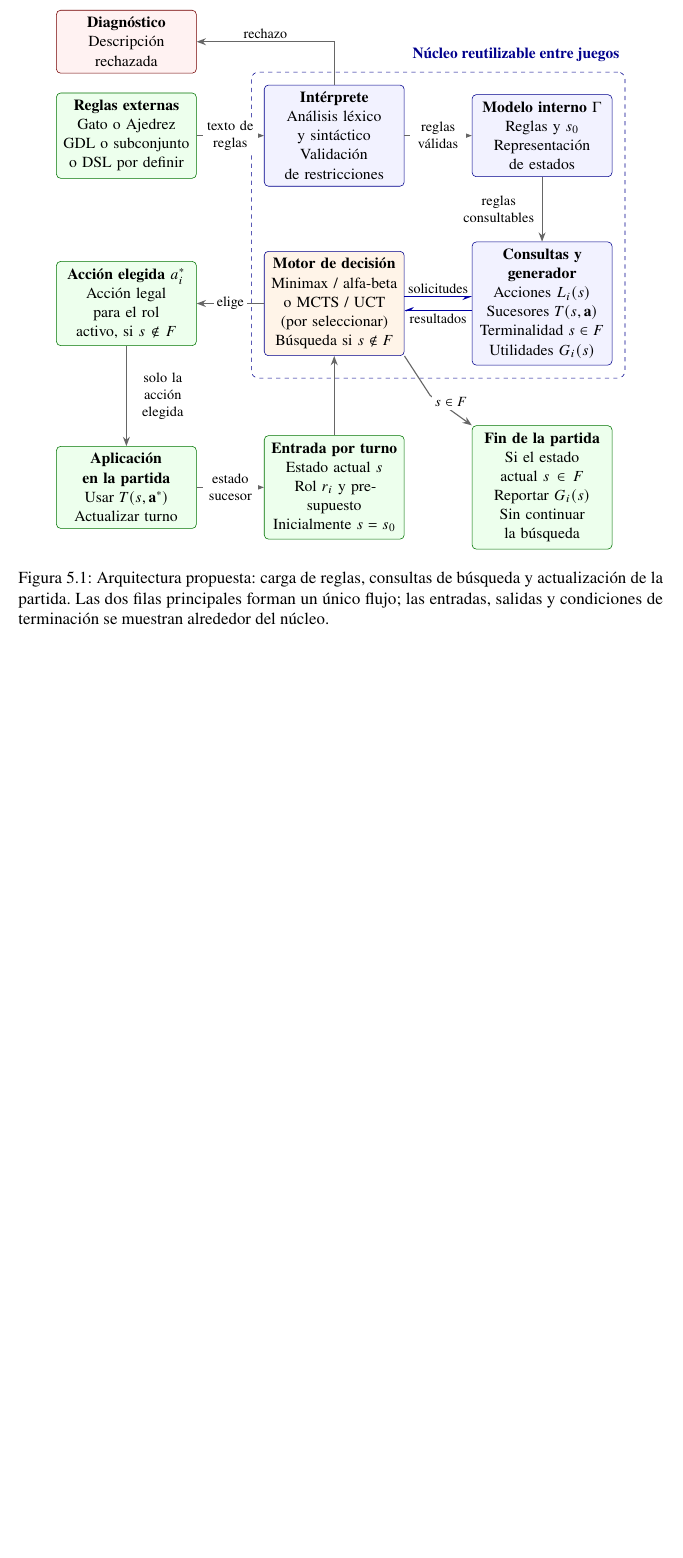
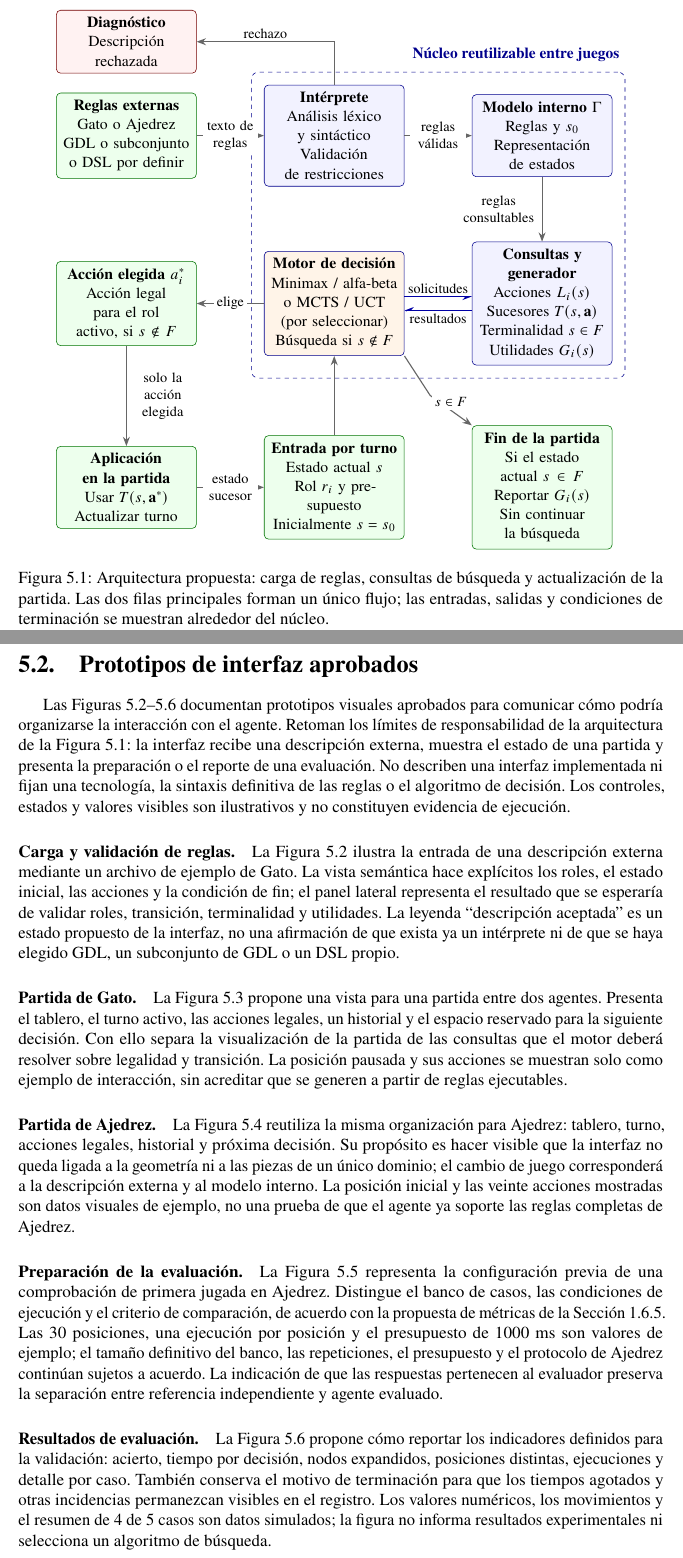
Before and after one commit to Edgarsc0/Documento-Trabajo-Terminal, a LaTeX thesis (main.tex, which reads Ch5/ch5.tex): part of page 64 of 73 before the commit and two parts of pages 65 and 66 of 80 after it, the two joined at a grey line, cut so that both start at the same text, the shorter picture padded with empty space. Compiled offline with pdfLaTeX.

Commit message:
docs: incorpora mockups aprobados al diseño

```diff
--- a/Ch5/ch5.tex
+++ b/Ch5/ch5.tex
@@ -59,3 +59,11 @@ La arquitectura de la Figura~\ref{fig:arquitectura_diseno} separará reglas, int
 La acción elegida se aplicará mediante $T$ del mismo modelo, obteniendo el estado del siguiente turno. Para formar $\mathbf a^*$ se conservará la convención de acciones inactivas. Esta transición real se distinguirá de los sucesores hipotéticos de la búsqueda.
 
 Se estudiarán Minimax con alfa-beta y MCTS/UCT, con heurísticas generales y selección pendiente. El núcleo conservará sus componentes al cambiar el archivo, sin valores de piezas ni procedimientos particulares del dominio. La evaluación de la Sección~\ref{subsec:evaluacion_propuesta} registrará contadores y contrastará resultados con referencias externas, sin proporcionar sus respuestas al agente.
+
+\section{Prototipos de interfaz aprobados}
+\label{sec:prototipos-interfaz}
+
+Las Figuras~\ref{fig:mockup-reglas}--\ref{fig:mockup-resultados} documentan prototipos visuales aprobados para comunicar cómo podría organizarse la interacción con el agente. Retoman los límites de responsabilidad de la arquitectura de la Figura~\ref{fig:arquitectura_diseno}: la interfaz recibe una descripción externa, muestra el estado de una partida y presenta la preparación o el reporte de una evaluación. No describen una interfaz implementada ni fijan una tecnología, la sintaxis definitiva de las reglas o el algoritmo de decisión. Los controles, estados y valores visibles son ilustrativos y no constituyen evidencia de ejecución.
+
+\paragraph{Carga y validación de reglas.}
+La Figura~\ref{fig:mockup-reglas} ilustra la entrada de una descripción externa mediante un archivo de ejemplo de Gato. La vista semántica hace explícitos los roles, el estado inicial, las acciones y la condición de fin; el panel lateral representa el resultado que se esperaría de validar roles, transición, terminalidad y utilidades. La leyenda ``descripción aceptada'' es un estado propuesto de la interfaz, no una afirmación de que exista ya un intérprete ni de que se haya elegido GDL, un subconjunto de GDL o un DSL propio.
@@ -61,0 +75,5 @@ Se estudiarán Minimax con alfa-beta y MCTS/UCT, con heurísticas generales y se
+    \label{fig:mockup-reglas}
+\end{figure}
+
+\paragraph{Partida de Gato.}
+La Figura~\ref{fig:mockup-gato} propone una vista para una partida entre dos agentes. Presenta el tablero, el turno activo, las acciones legales, un historial y el espacio reservado para la siguiente decisión. Con ello separa la visualización de la partida de las consultas que el motor deberá resolver sobre legalidad y transición. La posición pausada y sus acciones se muestran solo como ejemplo de interacción, sin acreditar que se generen a partir de reglas ejecutables.
@@ -61,0 +85,5 @@ Se estudiarán Minimax con alfa-beta y MCTS/UCT, con heurísticas generales y se
+    \label{fig:mockup-gato}
+\end{figure}
+
+\paragraph{Partida de Ajedrez.}
+La Figura~\ref{fig:mockup-ajedrez} reutiliza la misma organización para Ajedrez: tablero, turno, acciones legales, historial y próxima decisión. Su propósito es hacer visible que la interfaz no queda ligada a la geometría ni a las piezas de un único dominio; el cambio de juego corresponderá a la descripción externa y al modelo interno. La posición inicial y las veinte acciones mostradas son datos visuales de ejemplo, no una prueba de que el agente ya soporte las reglas completas de Ajedrez.
@@ -61,0 +95,5 @@ Se estudiarán Minimax con alfa-beta y MCTS/UCT, con heurísticas generales y se
+    \label{fig:mockup-ajedrez}
+\end{figure}
+
+\paragraph{Preparación de la evaluación.}
+La Figura~\ref{fig:mockup-evaluacion} representa la configuración previa de una comprobación de primera jugada en Ajedrez. Distingue el banco de casos, las condiciones de ejecución y el criterio de comparación, de acuerdo con la propuesta de métricas de la Sección~\ref{subsec:evaluacion_propuesta}. Las 30 posiciones, una ejecución por posición y el presupuesto de 1000 ms son valores de ejemplo; el tamaño definitivo del banco, las repeticiones, el presupuesto y el protocolo de Ajedrez continúan sujetos a acuerdo. La indicación de que las respuestas pertenecen al evaluador preserva la separación entre referencia independiente y agente evaluado.
@@ -61,0 +105,5 @@ Se estudiarán Minimax con alfa-beta y MCTS/UCT, con heurísticas generales y se
+    \label{fig:mockup-evaluacion}
+\end{figure}
+
+\paragraph{Resultados de evaluación.}
+La Figura~\ref{fig:mockup-resultados} propone cómo reportar los indicadores definidos para la validación: acierto, tiempo por decisión, nodos expandidos, posiciones distintas, ejecuciones y detalle por caso. También conserva el motivo de terminación para que los tiempos agotados y otras incidencias permanezcan visibles en el registro. Los valores numéricos, los movimientos y el resumen de 4 de 5 casos son datos simulados; la figura no informa resultados experimentales ni selecciona un algoritmo de búsqueda.
```
Also changed, not shown: Images/mockups/mockup_chess.png (added), Images/mockups/mockup_evaluacion.png (added), Images/mockups/mockup_gato.png (added), Images/mockups/mockup_reglas.png (added), Images/mockups/mockup_resultados.png (added), Ch5/ch5.tex (27 more changed lines).
